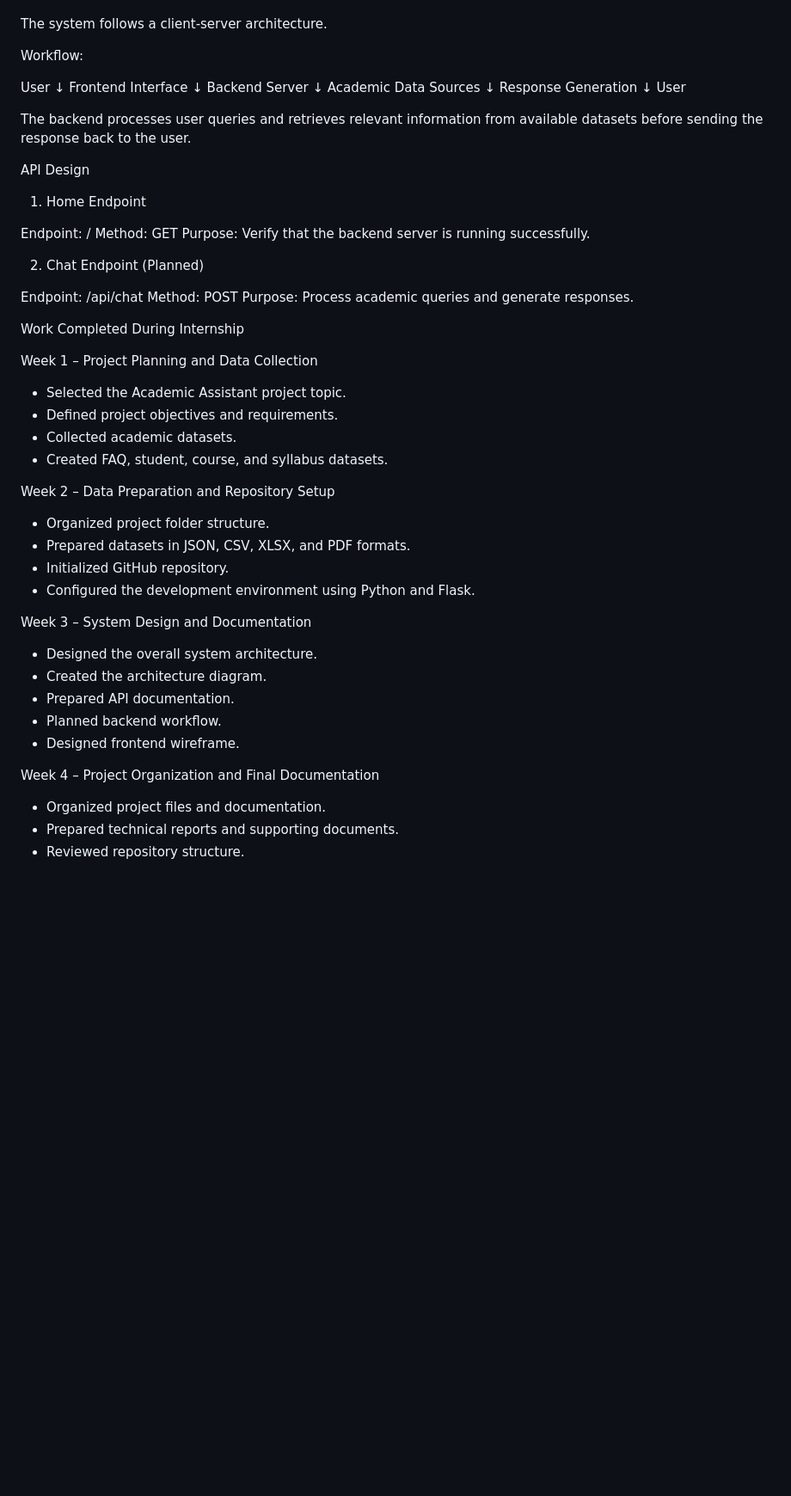
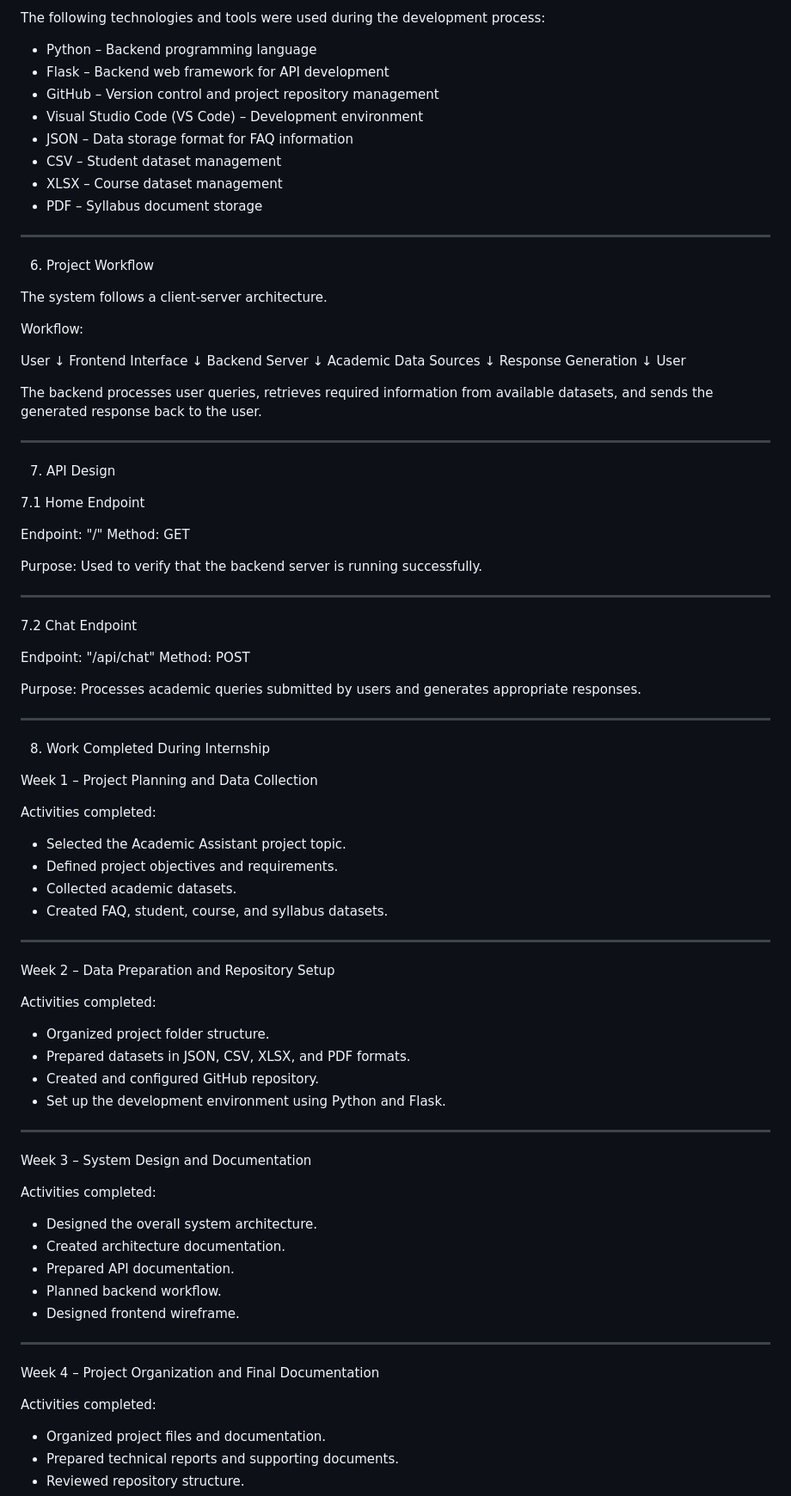
Before and after one commit to Jidnyasa-08/multi-agent-ai-system-for-academic-assistance, a Markdown page: reports/technical_report.md, the part around one of its changes. Shown at 86% size. Rendered like a GitHub page; blank space fills up the shorter version.

```diff
--- a/reports/technical_report.md
+++ b/reports/technical_report.md
@@ -54,61 +83,99 @@ Project Workflow
+The following technologies and tools were used during the development process:
+
+- Python – Backend programming language
+- Flask – Backend web framework for API development
+- GitHub – Version control and project repository management
+- Visual Studio Code (VS Code) – Development environment
+- JSON – Data storage format for FAQ information
+- CSV – Student dataset management
+- XLSX – Course dataset management
+- PDF – Syllabus document storage
+
+---
+
+6. Project Workflow
 
 The system follows a client-server architecture.
 
 Workflow:
 
 User
-↓
+  ↓
 Frontend Interface
-↓
+  ↓
 Backend Server
-↓
+  ↓
 Academic Data Sources
-↓
+  ↓
 Response Generation
-↓
+  ↓
 User
 
-The backend processes user queries and retrieves relevant information from available datasets before sending the response back to the user.
+The backend processes user queries, retrieves required information from available datasets, and sends the generated response back to the user.
 
-API Design
+---
 
-1. Home Endpoint
+7. API Design
 
-Endpoint: /
+7.1 Home Endpoint
+
+Endpoint: "/"
 Method: GET
-Purpose: Verify that the backend server is running successfully.
 
-2. Chat Endpoint (Planned)
+Purpose:
+Used to verify that the backend server is running successfully.
 
-Endpoint: /api/chat
+---
+
+7.2 Chat Endpoint
+
+Endpoint: "/api/chat"
 Method: POST
-Purpose: Process academic queries and generate responses.
 
-Work Completed During Internship
+Purpose:
+Processes academic queries submitted by users and generates appropriate responses.
+
+---
+
+8. Work Completed During Internship
 
 Week 1 – Project Planning and Data Collection
+
+Activities completed:
 
 - Selected the Academic Assistant project topic.
 - Defined project objectives and requirements.
 - Collected academic datasets.
 - Created FAQ, student, course, and syllabus datasets.
 
+---
+
 Week 2 – Data Preparation and Repository Setup
+
+Activities completed:
 
 - Organized project folder structure.
 - Prepared datasets in JSON, CSV, XLSX, and PDF formats.
-- Initialized GitHub repository.
-- Configured the development environment using Python and Flask.
+- Created and configured GitHub repository.
+- Set up the development environment using Python and Flask.
+
+---
 
 Week 3 – System Design and Documentation
 
+Activities completed:
+
 - Designed the overall system architecture.
-- Created the architecture diagram.
+- Created architecture documentation.
 - Prepared API documentation.
 - Planned backend workflow.
 - Designed frontend wireframe.
 
+---
+
 Week 4 – Project Organization and Final Documentation
+
+Activities completed:
 
 - Organized project files and documentation.
 - Prepared technical reports and supporting documents.
```
Also changed, not shown: other parts of reports/technical_report.md (+83 -44 lines).
